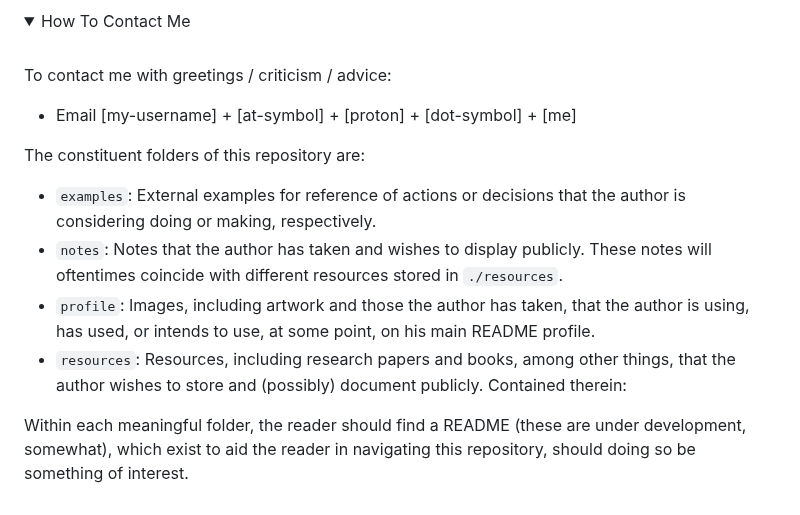
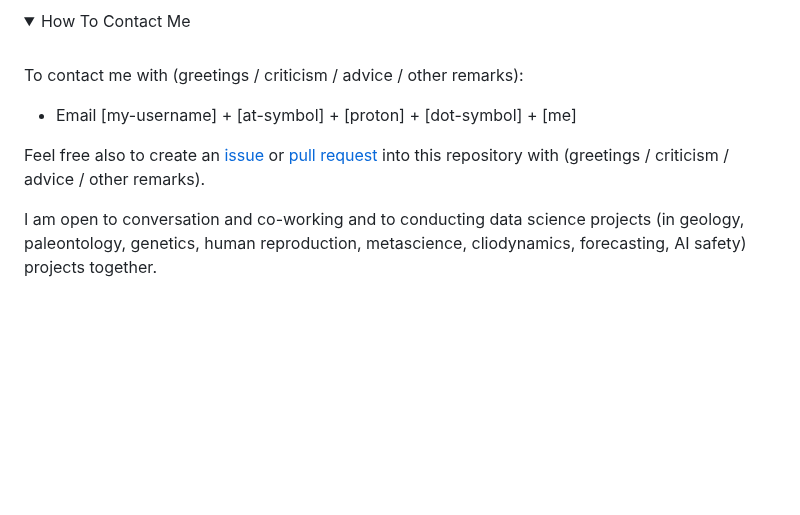
Before and after one commit to O957/O957, a Markdown page: README.md, the part around the change. GitHub-like rendering; folded sections open; blank space fills up the shorter version.

Commit message:
update interests

```diff
--- a/README.md
+++ b/README.md
@@ -140,18 +140,12 @@ EMPTY
 
 <br>
 
-To contact me with greetings / criticism / advice:
+To contact me with (greetings / criticism / advice / other remarks):
 
 * Email [my-username] + [at-symbol] + [proton] + [dot-symbol] + [me]
 
+Feel free also to create an [issue](https://github.com/O957/O957/issues) or [pull request](https://github.com/O957/O957/pulls) into this repository with (greetings / criticism / advice / other remarks).
 
-The constituent folders of this repository are:
-
-* `examples`: External examples for reference of actions or decisions that the author is considering doing or making, respectively.
-* `notes`: Notes that the author has taken and wishes to display publicly. These notes will oftentimes coincide with different resources stored in `./resources`.
-* `profile`: Images, including artwork and those the author has taken, that the author is using, has used, or intends to use, at some point, on his main README profile.
-* `resources`: Resources, including research papers and books, among other things, that the author wishes to store and (possibly) document publicly. Contained therein:
-
-Within each meaningful folder, the reader should find a README (these are under development, somewhat), which exist to aid the reader in navigating this repository, should doing so be something of interest.
+I am open to conversation and co-working and to conducting data science projects (in geology, paleontology, genetics, human reproduction, metascience, cliodynamics, forecasting, AI safety) projects together.
 
 </details>
```
